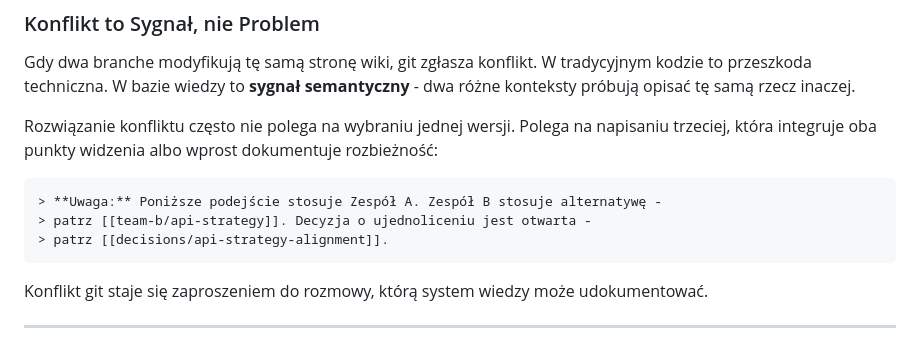
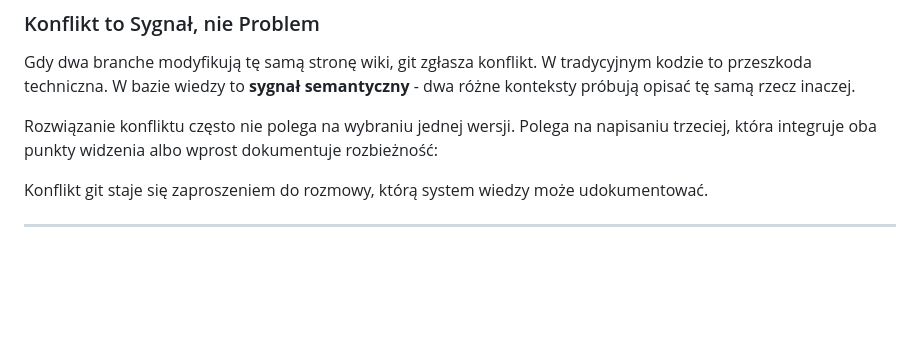
Before and after one commit to lukasikgrzegorz/shared-2nd-brain, a Markdown page: shared-2nd-brain.md, the part around the change. GitHub-like rendering; blank space fills up the shorter version.

````diff
--- a/shared-2nd-brain.md
+++ b/shared-2nd-brain.md
@@ -174,12 +174,6 @@ Każda zmiana jest recenzowalna i odwracalna. Wiedza nie jest wpisana w kamień.
 Gdy dwa branche modyfikują tę samą stronę wiki, git zgłasza konflikt. W tradycyjnym kodzie to przeszkoda techniczna. W bazie wiedzy to **sygnał semantyczny** - dwa różne konteksty próbują opisać tę samą rzecz inaczej.
 
 Rozwiązanie konfliktu często nie polega na wybraniu jednej wersji. Polega na napisaniu trzeciej, która integruje oba punkty widzenia albo wprost dokumentuje rozbieżność:
-
-```markdown
-> **Uwaga:** Poniższe podejście stosuje Zespół A. Zespół B stosuje alternatywę -
-> patrz [[team-b/api-strategy]]. Decyzja o ujednoliceniu jest otwarta -
-> patrz [[decisions/api-strategy-alignment]].
-```
 
 Konflikt git staje się zaproszeniem do rozmowy, którą system wiedzy może udokumentować.
 
````
